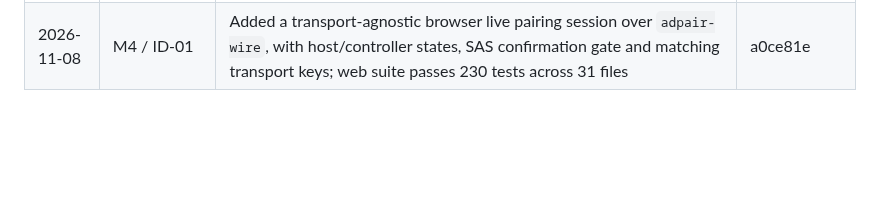
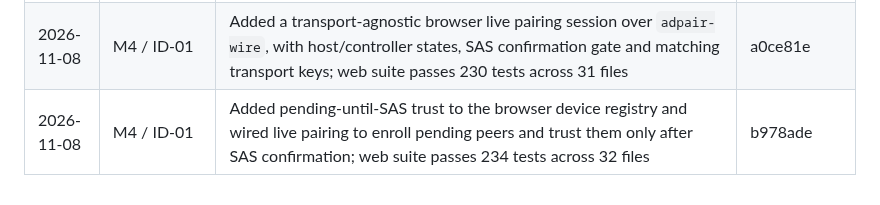
Before and after one commit to amharik/AirDesk, a Markdown page: milestones.md, the part around one of its changes. Rendered like a GitHub page; blank space fills up the shorter version.

```diff
--- a/milestones.md
+++ b/milestones.md
@@ -261,3 +261,4 @@ Exit: Q1–Q8 answered with evidence; scenario corpus has pass/fail results; R6
 | 2026-11-08 | M4 / ID-02 | Added a fail-closed WebTransport `serverCertificateHashes` channel-binding adapter for a single SHA-256 hash; web suite passes 222 tests across 29 files | bf2f1e9 |
 | 2026-11-08 | M4 / ID-01 | Added a headless browser initiator/responder pairing coordinator for PIN and QR-secret offers, SPAKE2+ completion, transcript signatures and matching session keys; web suite passes 227 tests across 30 files | 08e6955 |
 | 2026-11-08 | M4 / ID-01 | Added a transport-agnostic browser live pairing session over `adpair-wire`, with host/controller states, SAS confirmation gate and matching transport keys; web suite passes 230 tests across 31 files | a0ce81e |
+| 2026-11-08 | M4 / ID-01 | Added pending-until-SAS trust to the browser device registry and wired live pairing to enroll pending peers and trust them only after SAS confirmation; web suite passes 234 tests across 32 files | b978ade |
```
Also changed, not shown: other parts of milestones.md (+1 -1 lines), README.md (+2 -2 lines), docs/protocols/ad-pair-1.md (+1 -1 lines).
